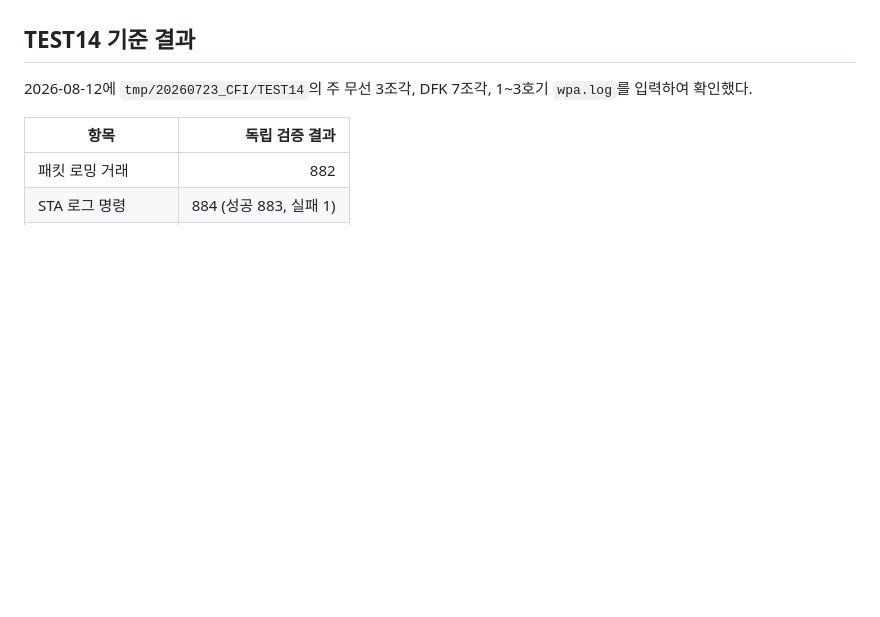
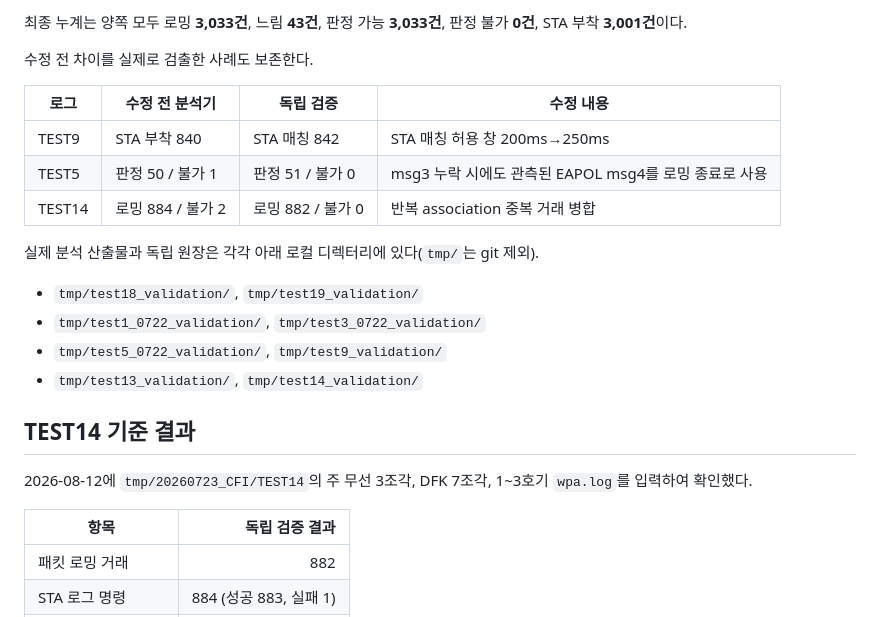
Before and after one commit to jhw7500/pcap-analyzer, a Markdown page: docs/ROAMING_INDEPENDENT_VERIFY.md, the part around one of its changes. Drawn GitHub-style; blank space fills up the shorter version.

Commit message:
docs(validation): 실제 분석기 결과 병기

```diff
--- a/docs/ROAMING_INDEPENDENT_VERIFY.md
+++ b/docs/ROAMING_INDEPENDENT_VERIFY.md
@@ -83,3 +130,20 @@ python3 scripts/roaming_independent_verify.py \
+최종 누계는 양쪽 모두 로밍 **3,033건**, 느림 **43건**, 판정 가능 **3,033건**,
+판정 불가 **0건**, STA 부착 **3,001건**이다.
+
+수정 전 차이를 실제로 검출한 사례도 보존한다.
+
+| 로그 | 수정 전 분석기 | 독립 검증 | 수정 내용 |
+|---|---|---|---|
+| TEST9 | STA 부착 840 | STA 매칭 842 | STA 매칭 허용 창 200ms→250ms |
+| TEST5 | 판정 50 / 불가 1 | 판정 51 / 불가 0 | msg3 누락 시에도 관측된 EAPOL msg4를 로밍 종료로 사용 |
+| TEST14 | 로밍 884 / 불가 2 | 로밍 882 / 불가 0 | 반복 association 중복 거래 병합 |
+
+실제 분석 산출물과 독립 원장은 각각 아래 로컬 디렉터리에 있다(`tmp/`는 git 제외).
+
+- `tmp/test18_validation/`, `tmp/test19_validation/`
+- `tmp/test1_0722_validation/`, `tmp/test3_0722_validation/`
+- `tmp/test5_0722_validation/`, `tmp/test9_validation/`
+- `tmp/test13_validation/`, `tmp/test14_validation/`
 
 ## TEST14 기준 결과
 
```
Also changed, not shown: other parts of docs/ROAMING_INDEPENDENT_VERIFY.md (+47 -0 lines).
